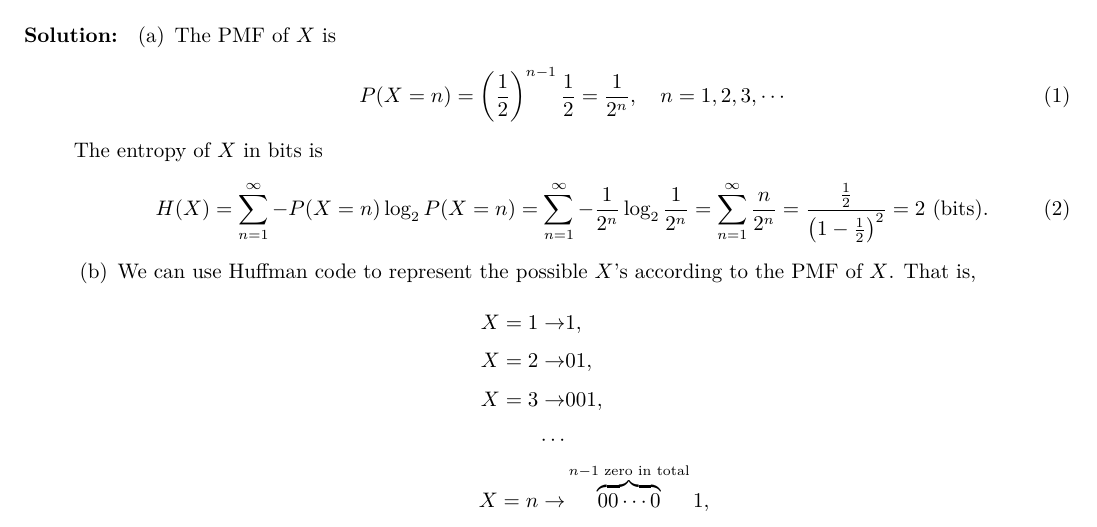
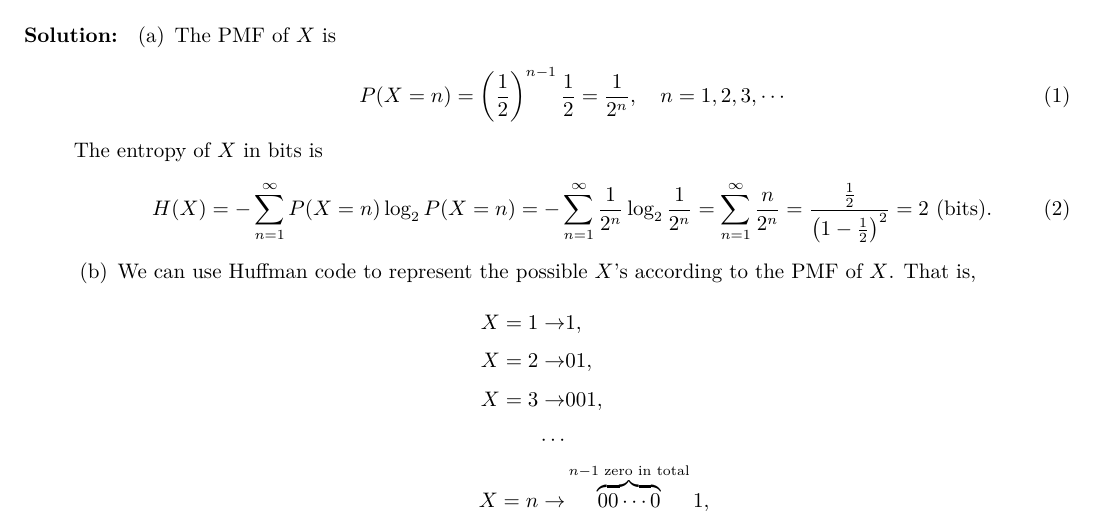
Before and after one commit to Chen-Jialin/Communication-System-Assignments, a LaTeX problem sheet (Assignment-7/Assignment-7.tex): part of page 1 of 3, cut so that both start at the same text. Compiled offline with XeLaTeX.

Commit message:
A7 P1 minor correction.

```diff
--- a/Assignment-7/Assignment-7.tex
+++ b/Assignment-7/Assignment-7.tex
@@ -21,7 +21,7 @@
         \end{align}
         The entropy of $X$ in bits is
         \begin{align}
-            H(X)=\sum_{n=1}^{\infty}-P(X=n)\log_2P(X=n)=\sum_{n=1}^{\infty}-\frac{1}{2^n}\log_2\frac{1}{2^n}=\sum_{n=1}^{\infty}\frac{n}{2^n}=\frac{\frac{1}{2}}{\left(1-\frac{1}{2}\right)^2}=2\text{ (bits)}.
+            H(X)=-\sum_{n=1}^{\infty}P(X=n)\log_2P(X=n)=-\sum_{n=1}^{\infty}\frac{1}{2^n}\log_2\frac{1}{2^n}=\sum_{n=1}^{\infty}\frac{n}{2^n}=\frac{\frac{1}{2}}{\left(1-\frac{1}{2}\right)^2}=2\text{ (bits)}.
         \end{align}
         \begin{itemize}
             \item[(b)] We can use Huffman code to represent the possible $X$'s according to the PMF of $X$. That is,
```
